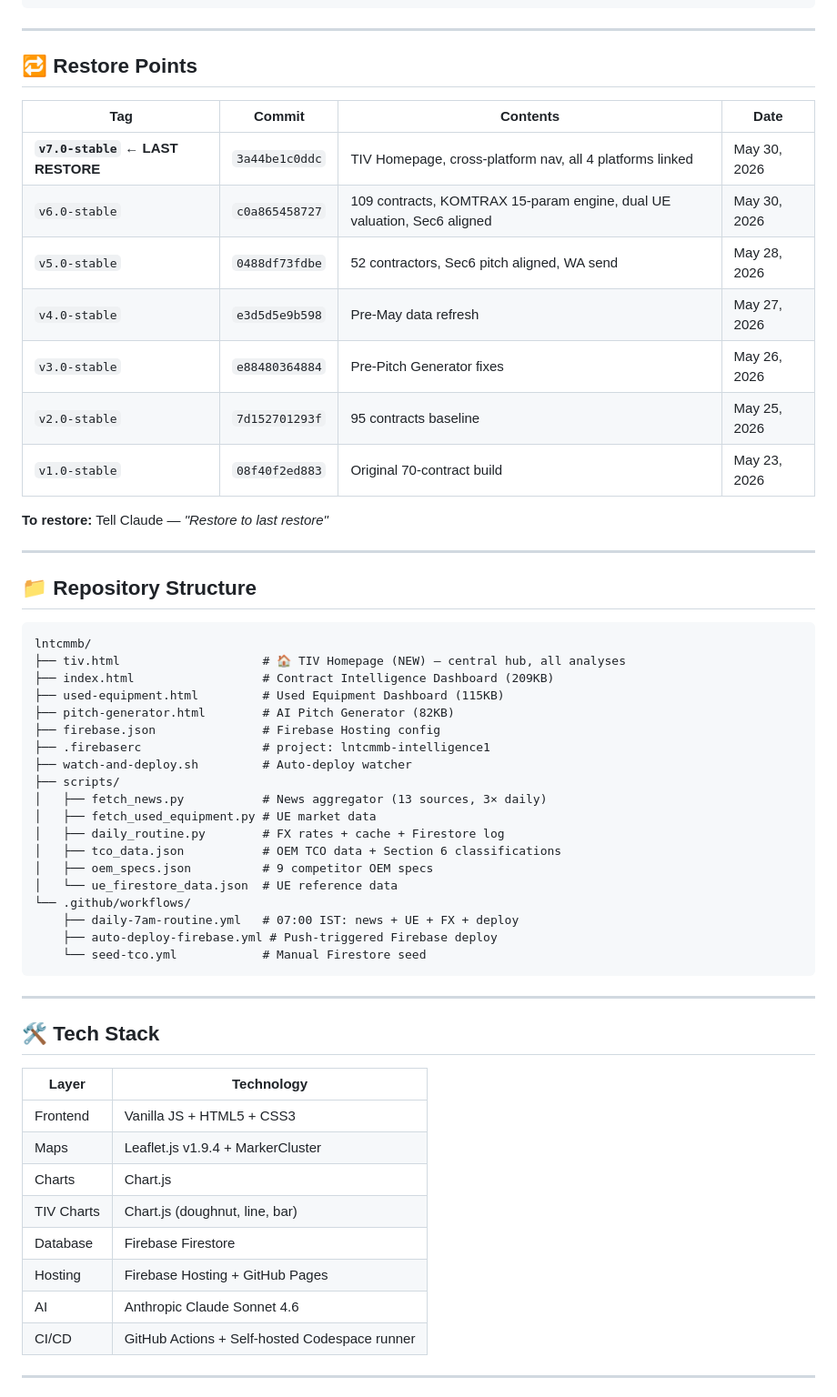
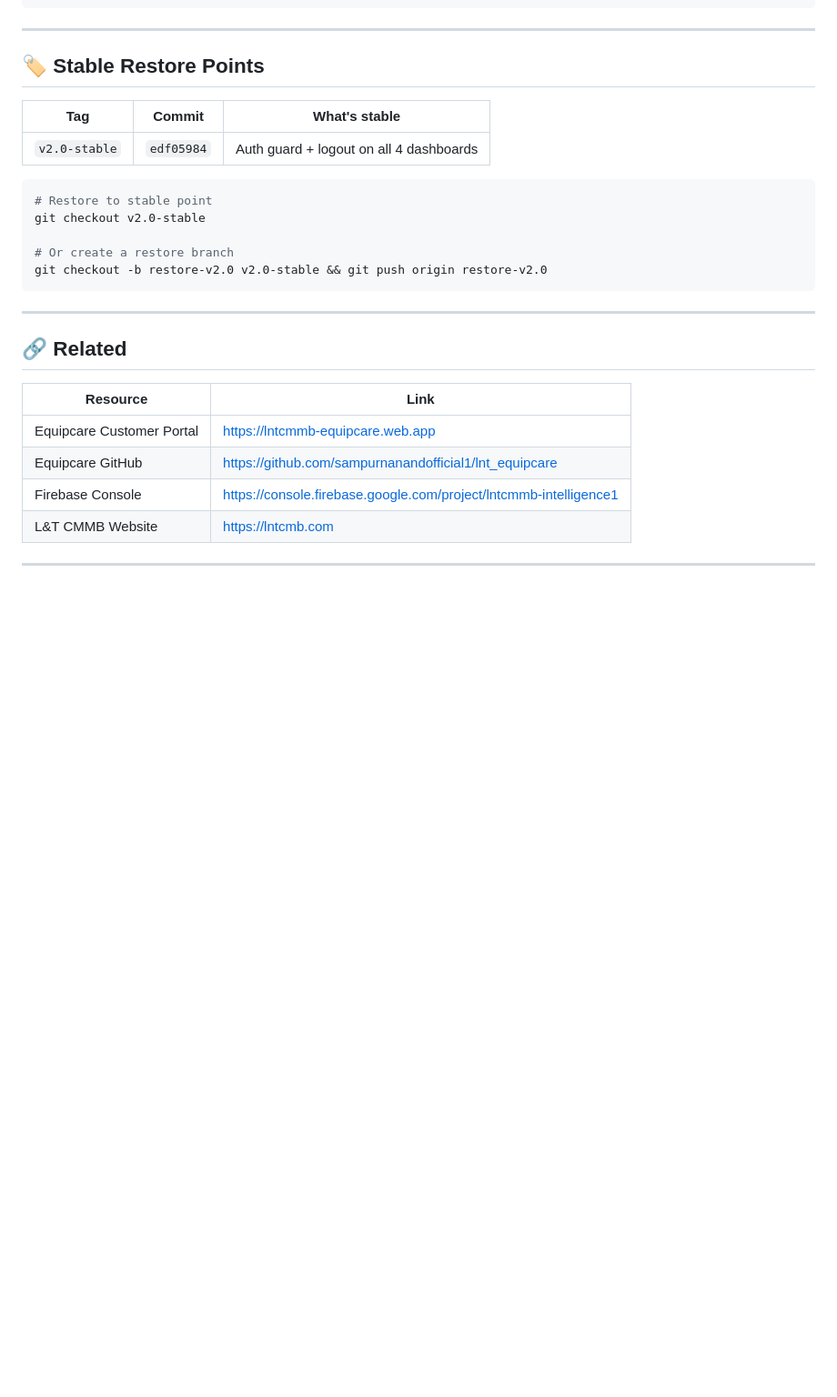
Before and after one commit to sampurnanandofficial1/lntcmmb, a Markdown page: README.md, the part around one of its changes. Shown at 91% size. Drawn GitHub-style; blank space fills up the shorter version.

````diff
--- a/README.md
+++ b/README.md
@@ -148,60 +105,30 @@ git pull && firebase deploy --only hosting:lntcmmb-dashboards --project lntcmmb-
 
 ---
 
-## 🔁 Restore Points
+## 🏷️ Stable Restore Points
 
-| Tag | Commit | Contents | Date |
-|---|---|---|---|
-| **`v7.0-stable` ← LAST RESTORE** | `3a44be1c0ddc` | TIV Homepage, cross-platform nav, all 4 platforms linked | May 30, 2026 |
-| `v6.0-stable` | `c0a865458727` | 109 contracts, KOMTRAX 15-param engine, dual UE valuation, Sec6 aligned | May 30, 2026 |
-| `v5.0-stable` | `0488df73fdbe` | 52 contractors, Sec6 pitch aligned, WA send | May 28, 2026 |
-| `v4.0-stable` | `e3d5d5e9b598` | Pre-May data refresh | May 27, 2026 |
-| `v3.0-stable` | `e88480364884` | Pre-Pitch Generator fixes | May 26, 2026 |
-| `v2.0-stable` | `7d152701293f` | 95 contracts baseline | May 25, 2026 |
-| `v1.0-stable` | `08f40f2ed883` | Original 70-contract build | May 23, 2026 |
+| Tag | Commit | What's stable |
+|-----|--------|---------------|
+| `v2.0-stable` | `edf05984` | Auth guard + logout on all 4 dashboards |
 
-**To restore:** Tell Claude — *"Restore to last restore"*
+```bash
+# Restore to stable point
+git checkout v2.0-stable
 
----
-
-## 📁 Repository Structure
-
-```
-lntcmmb/
-├── tiv.html                    # 🏠 TIV Homepage (NEW) — central hub, all analyses
-├── index.html                  # Contract Intelligence Dashboard (209KB)
-├── used-equipment.html         # Used Equipment Dashboard (115KB)
-├── pitch-generator.html        # AI Pitch Generator (82KB)
-├── firebase.json               # Firebase Hosting config
-├── .firebaserc                 # project: lntcmmb-intelligence1
-├── watch-and-deploy.sh         # Auto-deploy watcher
-├── scripts/
-│   ├── fetch_news.py           # News aggregator (13 sources, 3× daily)
-│   ├── fetch_used_equipment.py # UE market data
-│   ├── daily_routine.py        # FX rates + cache + Firestore log
-│   ├── tco_data.json           # OEM TCO data + Section 6 classifications
-│   ├── oem_specs.json          # 9 competitor OEM specs
-│   └── ue_firestore_data.json  # UE reference data
-└── .github/workflows/
-    ├── daily-7am-routine.yml   # 07:00 IST: news + UE + FX + deploy
-    ├── auto-deploy-firebase.yml # Push-triggered Firebase deploy
-    └── seed-tco.yml            # Manual Firestore seed
+# Or create a restore branch
+git checkout -b restore-v2.0 v2.0-stable && git push origin restore-v2.0
 ```
 
 ---
 
-## 🛠️ Tech Stack
+## 🔗 Related
 
-| Layer | Technology |
-|---|---|
-| Frontend | Vanilla JS + HTML5 + CSS3 |
-| Maps | Leaflet.js v1.9.4 + MarkerCluster |
-| Charts | Chart.js |
-| TIV Charts | Chart.js (doughnut, line, bar) |
-| Database | Firebase Firestore |
-| Hosting | Firebase Hosting + GitHub Pages |
-| AI | Anthropic Claude Sonnet 4.6 |
-| CI/CD | GitHub Actions + Self-hosted Codespace runner |
+| Resource | Link |
+|----------|------|
+| Equipcare Customer Portal | https://lntcmmb-equipcare.web.app |
+| Equipcare GitHub | https://github.com/sampurnanandofficial1/lnt_equipcare |
+| Firebase Console | https://console.firebase.google.com/project/lntcmmb-intelligence1 |
+| L&T CMMB Website | https://lntcmb.com |
 
 ---
 
````
Also changed, not shown: other parts of README.md (+83 -136 lines).
